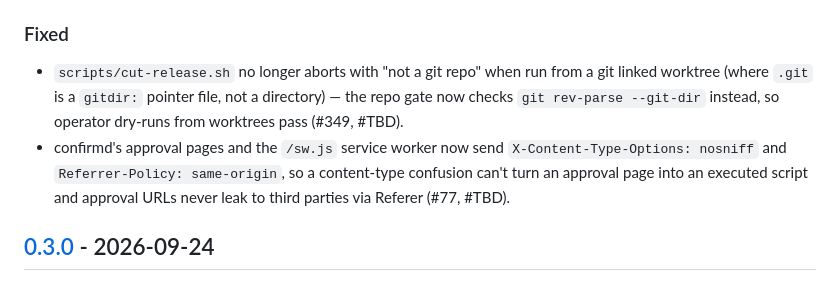
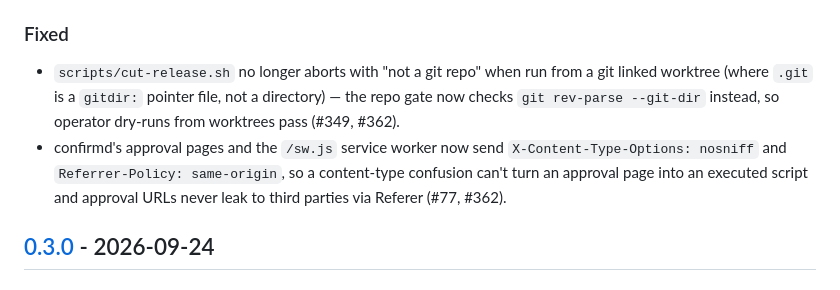
Before and after one commit to ntindle/spark-vm, a Markdown page: CHANGELOG.md, the part around the change. Rendered like a GitHub page.

Commit message:
chore: fill (#TBD)->(#362) in changelog (blessed mechanical fill, no re-round per precedent)

```diff
--- a/CHANGELOG.md
+++ b/CHANGELOG.md
@@ -74,12 +74,12 @@ This changelog only works if entries land with the change, not after it:
 - `scripts/cut-release.sh` no longer aborts with "not a git repo" when run
   from a git linked worktree (where `.git` is a `gitdir:` pointer file, not
   a directory) — the repo gate now checks `git rev-parse --git-dir`
-  instead, so operator dry-runs from worktrees pass (#349, #TBD).
+  instead, so operator dry-runs from worktrees pass (#349, #362).
 - confirmd's approval pages and the `/sw.js` service worker now send
   `X-Content-Type-Options: nosniff` and `Referrer-Policy: same-origin`,
   so a content-type confusion can't turn an approval page into an executed
   script and approval URLs never leak to third parties via Referer (#77,
-  #TBD).
+  #362).
 
 ## [0.3.0] - 2026-09-24
 
```
